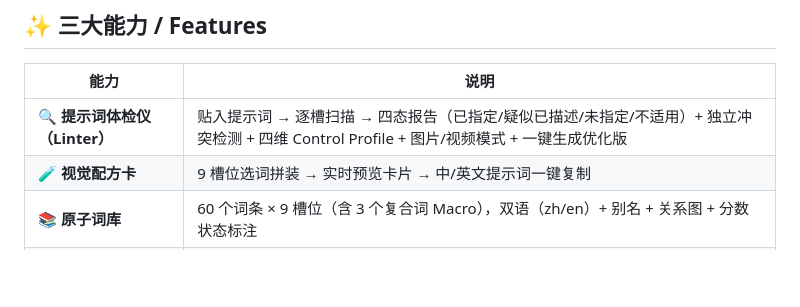
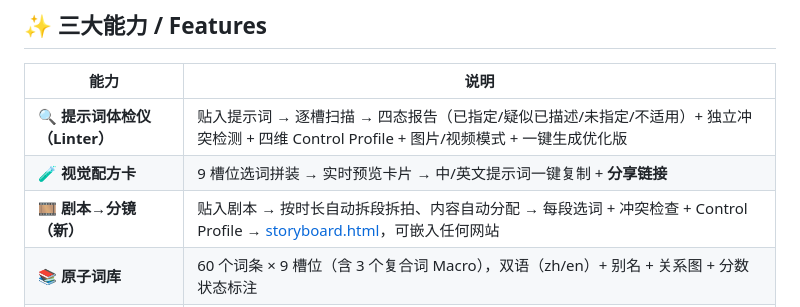
Before and after one commit to f8wco/prompt-atlas, a Markdown page: README.md, the part around one of its changes. Drawn GitHub-style; blank space fills up the shorter version.

Commit message:
feat(v0.4): storyboard web page - script to multi-segment prompts (auto beat allocation, 9-slot picks, conflict check, Control Profile, share link)

```diff
--- a/README.md
+++ b/README.md
@@ -39,7 +39,8 @@
 | 能力 | 说明 |
 |---|---|
 | 🔍 **提示词体检仪（Linter）** | 贴入提示词 → 逐槽扫描 → 四态报告（已指定/疑似已描述/未指定/不适用）+ 独立冲突检测 + 四维 Control Profile + 图片/视频模式 + 一键生成优化版 |
-| 🧪 **视觉配方卡** | 9 槽位选词拼装 → 实时预览卡片 → 中/英文提示词一键复制 |
+| 🧪 **视觉配方卡** | 9 槽位选词拼装 → 实时预览卡片 → 中/英文提示词一键复制 + **分享链接** |
+| 🎞️ **剧本→分镜（新）** | 贴入剧本 → 按时长自动拆段拆拍、内容自动分配 → 每段选词 + 冲突检查 + Control Profile → [storyboard.html](https://f8wco.github.io/prompt-atlas/storyboard.html)，可嵌入任何网站 |
 | 📚 **原子词库** | 60 个词条 × 9 槽位（含 3 个复合词 Macro），双语（zh/en）+ 别名 + 关系图 + 分数状态标注 |
 | 🧪 **回归测试与 CI** | Matcher/Optimizer 纯函数 + 84 项 fixtures；schema/引用/别名/关系/同步全量自动校验 |
 
```
Also changed, not shown: other parts of README.md (+1 -1 lines).
